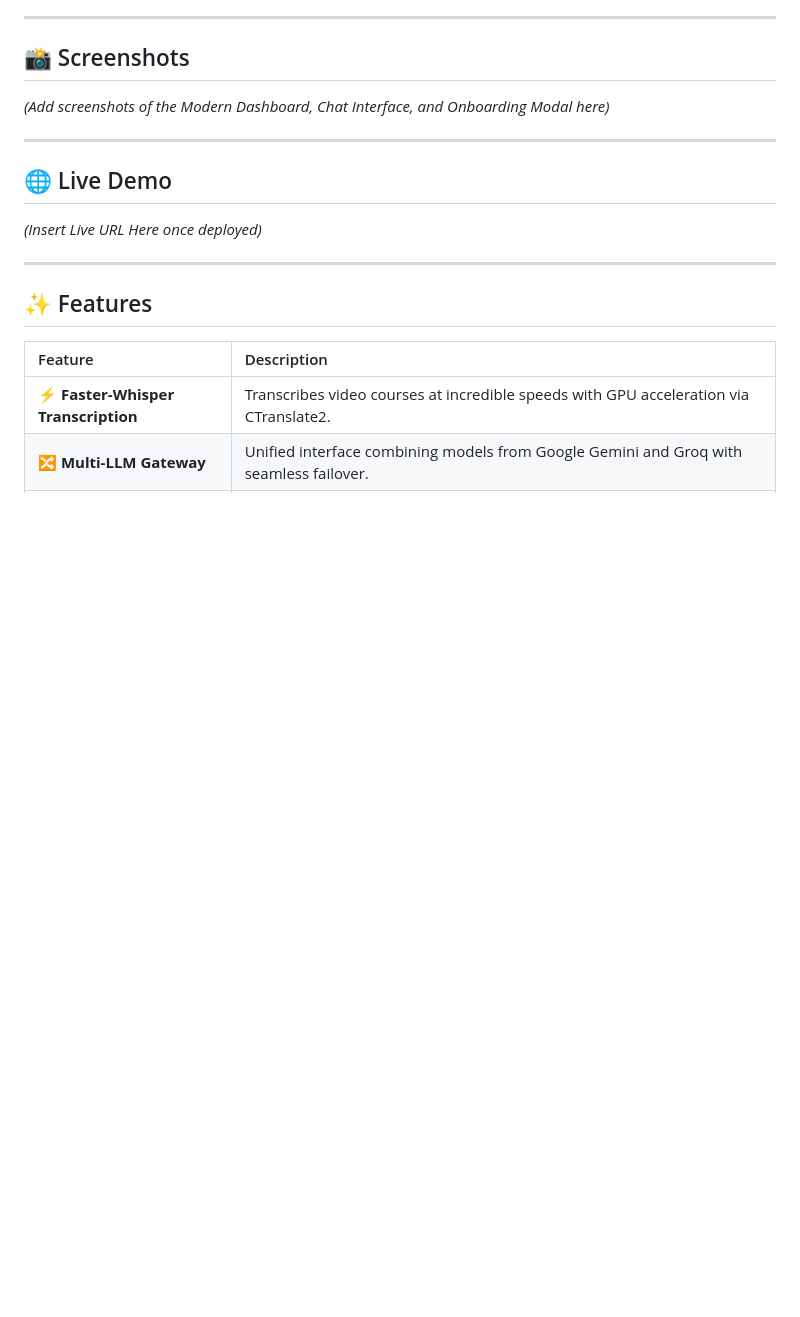
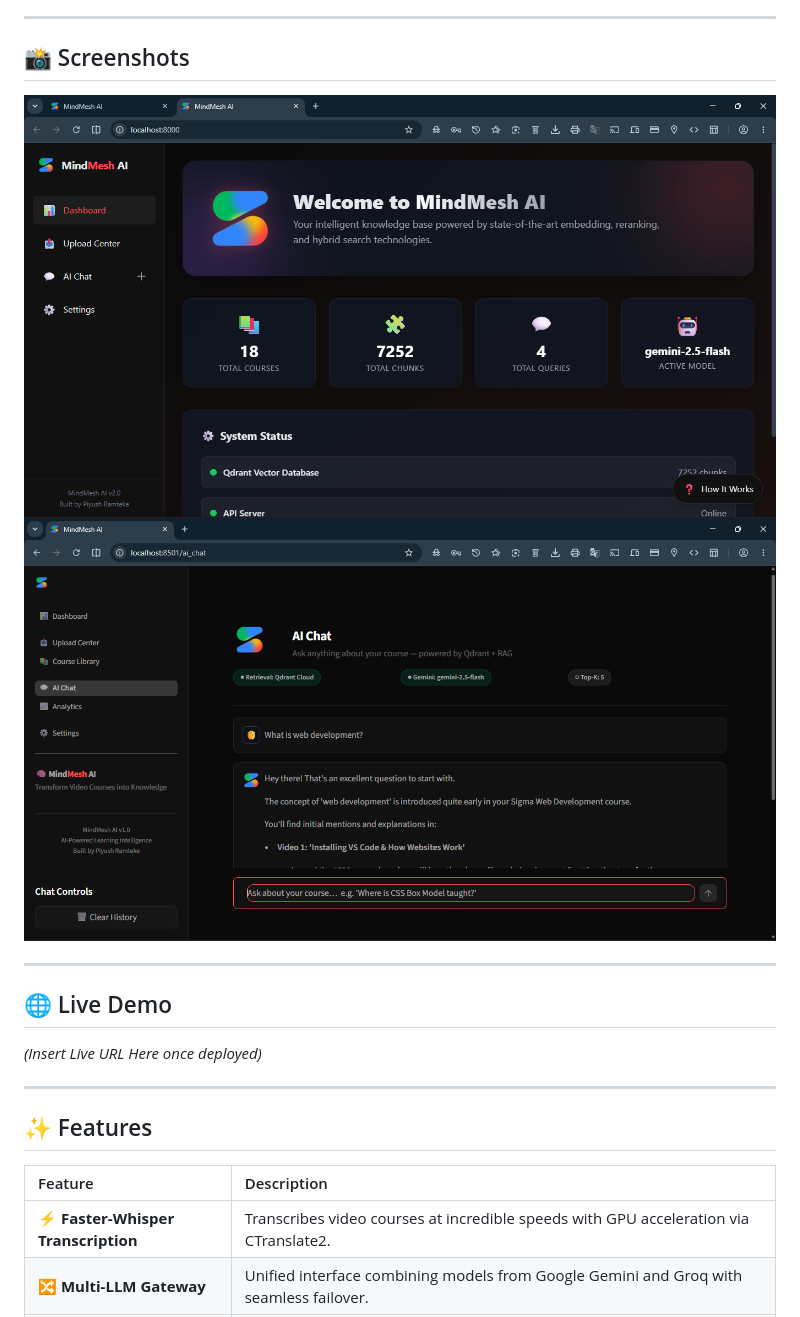
Before and after one commit to Piyu242005/MindMesh-AI, a Markdown page: README.md, the part around the change. GitHub-like rendering; pictures changed too: MindMesh-AI/assets/DASHBOARD.png (added); blank space fills up the shorter version.

```diff
--- a/README.md
+++ b/README.md
@@ -38,7 +38,9 @@ By orchestrating intelligent routing between Google Gemini 2.5 Flash and Groq's
 
 ## 📸 Screenshots
 
-*(Add screenshots of the Modern Dashboard, Chat Interface, and Onboarding Modal here)*
+![Modern Dashboard](MindMesh-AI/assets/DASHBOARD.png)
+<br>
+![Chat Interface](MindMesh-AI/assets/AI%20REPSONSE.png)
 
 ---
 
```
Also changed, not shown: 2 other files.
